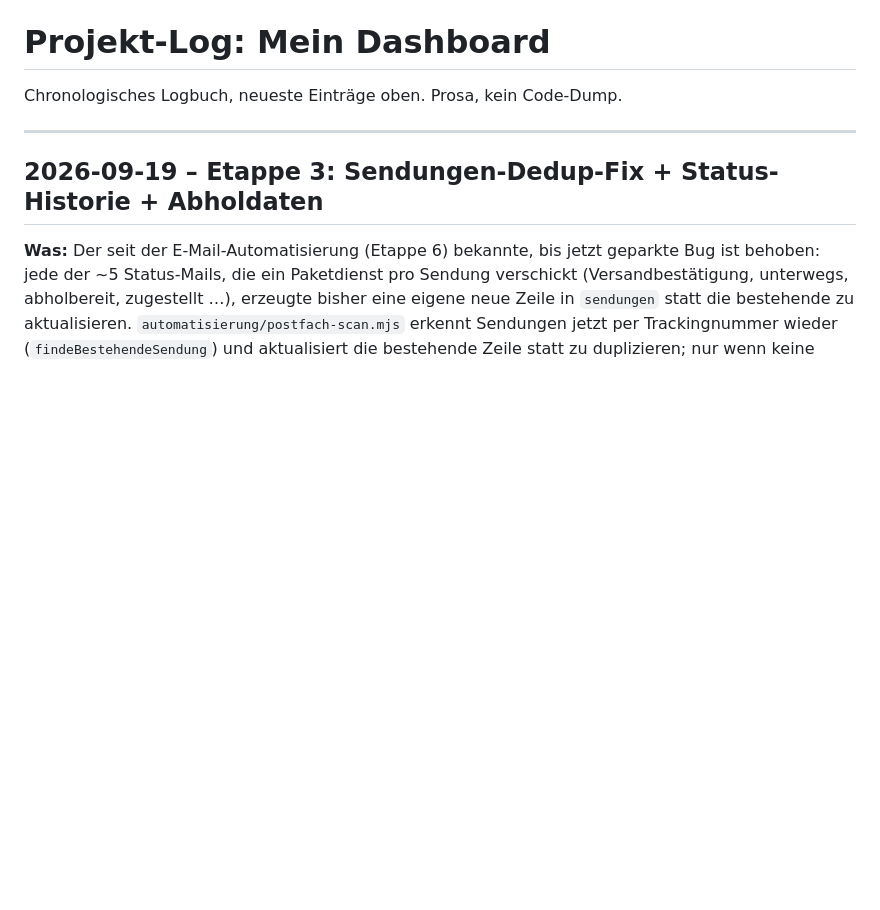
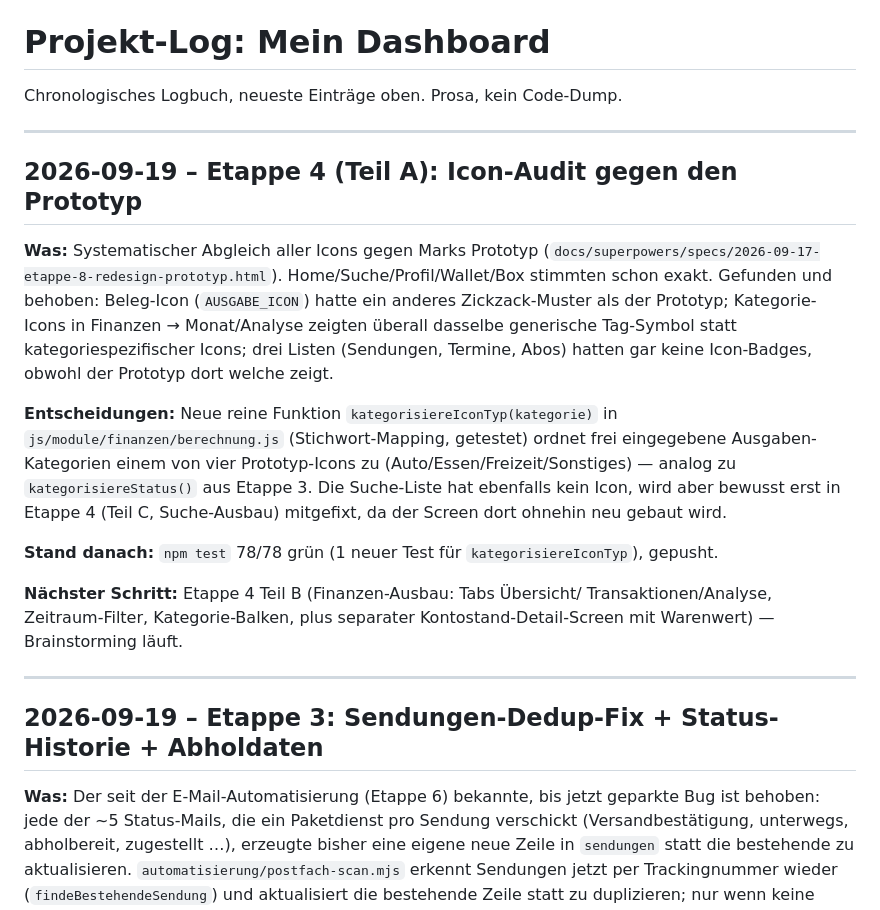
Before and after one commit to mkunau-ctrl/mein-dashboard, a Markdown page: docs/PROJEKT-LOG.md, the part around the change. GitHub-like rendering; blank space fills up the shorter version.

Commit message:
docs: Log-Eintrag fuer Icon-Audit (Etappe 4 Teil A)
Co-Authored-By: Claude Sonnet 5 <noreply@anthropic.com>
Claude-Session: https://claude.ai/code/session_01ACXNWamcvKdWRro9R5DefZ

```diff
--- a/docs/PROJEKT-LOG.md
+++ b/docs/PROJEKT-LOG.md
@@ -1,6 +1,34 @@
 # Projekt-Log: Mein Dashboard
 
 Chronologisches Logbuch, neueste Einträge oben. Prosa, kein Code-Dump.
+
+---
+
+## 2026-09-19 – Etappe 4 (Teil A): Icon-Audit gegen den Prototyp
+
+**Was:** Systematischer Abgleich aller Icons gegen Marks Prototyp
+(`docs/superpowers/specs/2026-09-17-etappe-8-redesign-prototyp.html`).
+Home/Suche/Profil/Wallet/Box stimmten schon exakt. Gefunden und behoben:
+Beleg-Icon (`AUSGABE_ICON`) hatte ein anderes Zickzack-Muster als der
+Prototyp; Kategorie-Icons in Finanzen → Monat/Analyse zeigten überall
+dasselbe generische Tag-Symbol statt kategoriespezifischer Icons; drei
+Listen (Sendungen, Termine, Abos) hatten gar keine Icon-Badges, obwohl
+der Prototyp dort welche zeigt.
+
+**Entscheidungen:** Neue reine Funktion `kategorisiereIconTyp(kategorie)`
+in `js/module/finanzen/berechnung.js` (Stichwort-Mapping, getestet) ordnet
+frei eingegebene Ausgaben-Kategorien einem von vier Prototyp-Icons zu
+(Auto/Essen/Freizeit/Sonstiges) — analog zu `kategorisiereStatus()` aus
+Etappe 3. Die Suche-Liste hat ebenfalls kein Icon, wird aber bewusst erst
+in Etappe 4 (Teil C, Suche-Ausbau) mitgefixt, da der Screen dort ohnehin
+neu gebaut wird.
+
+**Stand danach:** `npm test` 78/78 grün (1 neuer Test für
+`kategorisiereIconTyp`), gepusht.
+
+**Nächster Schritt:** Etappe 4 Teil B (Finanzen-Ausbau: Tabs Übersicht/
+Transaktionen/Analyse, Zeitraum-Filter, Kategorie-Balken, plus separater
+Kontostand-Detail-Screen mit Warenwert) — Brainstorming läuft.
 
 ---
 
```
